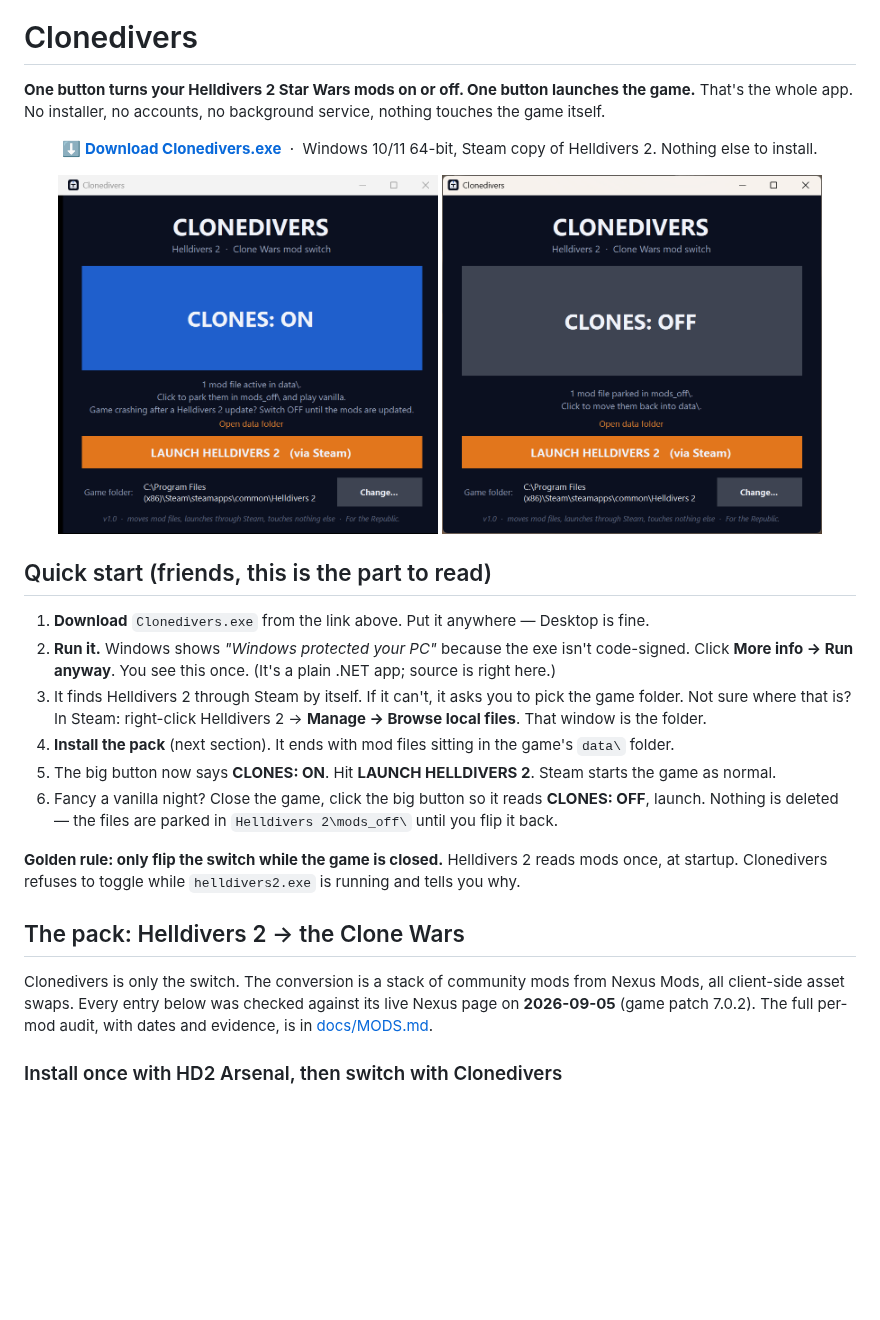
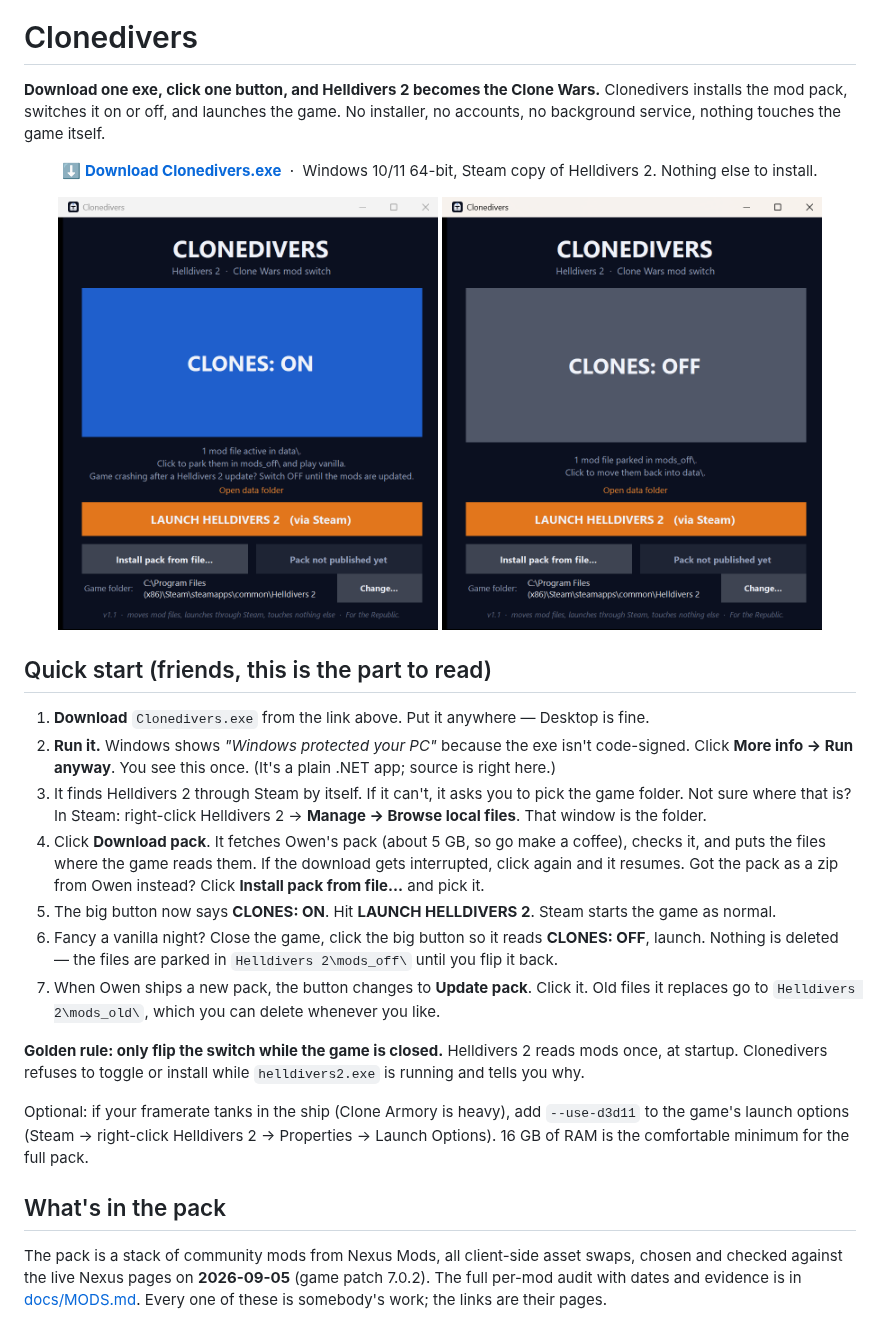
Before and after one commit to owendavidgoode/clonedivers, a Markdown page: README.md, the part around one of its changes. Rendered like a GitHub page; pictures changed too: docs/screenshots/1-clones-on.png, docs/screenshots/2-clones-off.png; blank space fills up the shorter version.

```diff
--- a/README.md
+++ b/README.md
@@ -2,8 +2,9 @@
 
 # Clonedivers
 
-**One button turns your Helldivers 2 Star Wars mods on or off. One button launches the game.**
-That's the whole app. No installer, no accounts, no background service, nothing touches the game itself.
+**Download one exe, click one button, and Helldivers 2 becomes the Clone Wars.**
+Clonedivers installs the mod pack, switches it on or off, and launches the game. No installer, no accounts,
+no background service, nothing touches the game itself.
 
 <p align="center">
   <a href="https://github.com/owendavidgoode/clonedivers/releases/latest/download/Clonedivers.exe"><b>⬇ Download Clonedivers.exe</b></a>
@@ -22,19 +23,24 @@ That's the whole app. No installer, no accounts, no background service, nothing
    Click **More info → Run anyway**. You see this once. (It's a plain .NET app; source is right here.)
 3. It finds Helldivers 2 through Steam by itself. If it can't, it asks you to pick the game folder.
    Not sure where that is? In Steam: right-click Helldivers 2 → **Manage → Browse local files**. That window is the folder.
-4. **Install the pack** (next section). It ends with mod files sitting in the game's `data\` folder.
+4. Click **Download pack**. It fetches Owen's pack (about 5 GB, so go make a coffee), checks it, and puts the files where
+   the game reads them. If the download gets interrupted, click again and it resumes.
+   Got the pack as a zip from Owen instead? Click **Install pack from file…** and pick it.
 5. The big button now says **CLONES: ON**. Hit **LAUNCH HELLDIVERS 2**. Steam starts the game as normal.
 6. Fancy a vanilla night? Close the game, click the big button so it reads **CLONES: OFF**, launch.
    Nothing is deleted — the files are parked in `Helldivers 2\mods_off\` until you flip it back.
+7. When Owen ships a new pack, the button changes to **Update pack**. Click it. Old files it replaces go to
+   `Helldivers 2\mods_old\`, which you can delete whenever you like.
 
 **Golden rule: only flip the switch while the game is closed.** Helldivers 2 reads mods once, at startup.
-Clonedivers refuses to toggle while `helldivers2.exe` is running and tells you why.
+Clonedivers refuses to toggle or install while `helldivers2.exe` is running and tells you why.
 
-## The pack: Helldivers 2 → the Clone Wars
+Optional: if your framerate tanks in the ship (Clone Armory is heavy), add `--use-d3d11` to the game's launch options
+(Steam → right-click Helldivers 2 → Properties → Launch Options). 16 GB of RAM is the comfortable minimum for the full pack.
 
-Clonedivers is only the switch. The conversion is a stack of community mods from Nexus Mods, all client-side
-asset swaps. Every entry below was checked against its live Nexus page on **2026-09-05** (game patch 7.0.2).
-The full per-mod audit, with dates and evidence, is in [docs/MODS.md](docs/MODS.md).
+## What's in the pack
 
-### Install once with HD2 Arsenal, then switch with Clonedivers
+The pack is a stack of community mods from Nexus Mods, all client-side asset swaps, chosen and checked against the
+live Nexus pages on **2026-09-05** (game patch 7.0.2). The full per-mod audit with dates and evidence is in
+[docs/MODS.md](docs/MODS.md). Every one of these is somebody's work; the links are their pages.
 
```
Also changed, not shown: other parts of README.md (+67 -80 lines), 4 other files.
